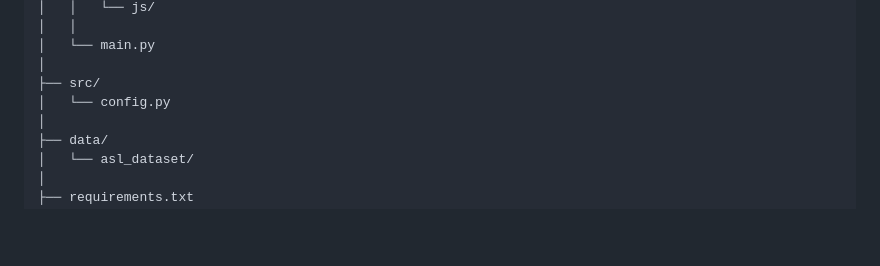
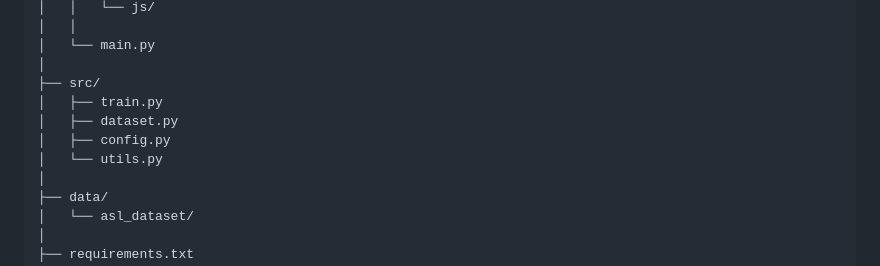
Before and after one commit to Rohanpatel512/asl-video-translator, a Markdown page: README.md, the part around the change. Rendered like a GitHub page; blank space fills up the shorter version.

Commit message:
Updated directory tree shown on readme.

```diff
--- a/README.md
+++ b/README.md
@@ -154,7 +154,10 @@ asl-video-translator/
 │   └── main.py
 │
 ├── src/
-│   └── config.py
+│   ├── train.py
+│   ├── dataset.py
+│   ├── config.py
+│   └── utils.py
 │
 ├── data/
 │   └── asl_dataset/
```
